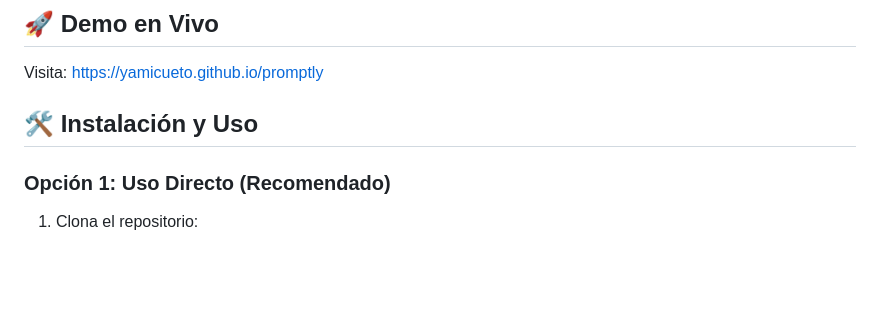
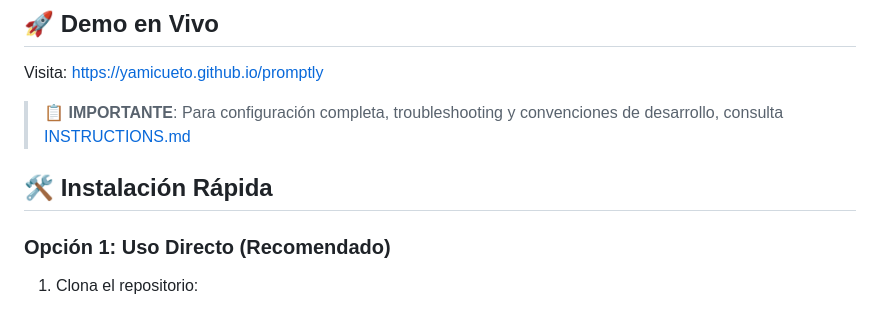
Before and after one commit to YamiCueto/promptly, a Markdown page: README.md, the part around the change. GitHub-like rendering; blank space fills up the shorter version.

Commit message:
📝 Add comprehensive documentation and setup instructions

```diff
--- a/README.md
+++ b/README.md
@@ -22,7 +22,9 @@ Una interfaz de chat moderna y elegante que se conecta tanto a **Ollama local**
 
 Visita: [https://yamicueto.github.io/promptly](https://yamicueto.github.io/promptly)
 
-## 🛠️ Instalación y Uso
+> **📋 IMPORTANTE**: Para configuración completa, troubleshooting y convenciones de desarrollo, consulta [INSTRUCTIONS.md](INSTRUCTIONS.md)
+
+## 🛠️ Instalación Rápida
 
 ### Opción 1: Uso Directo (Recomendado)
 
```
Also changed, not shown: GITHUB_PAGES_SETUP.md (added, +80 -0 lines), INSTRUCTIONS.md (added, +312 -0 lines).
